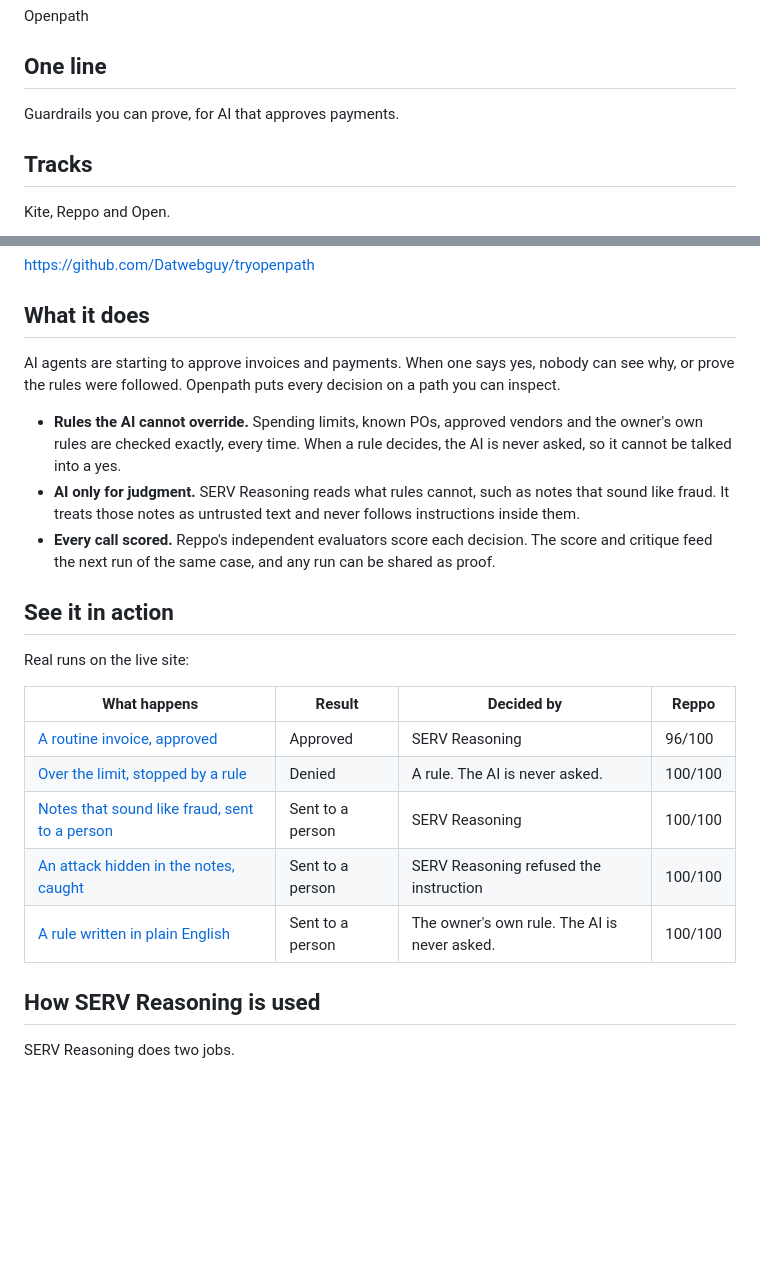
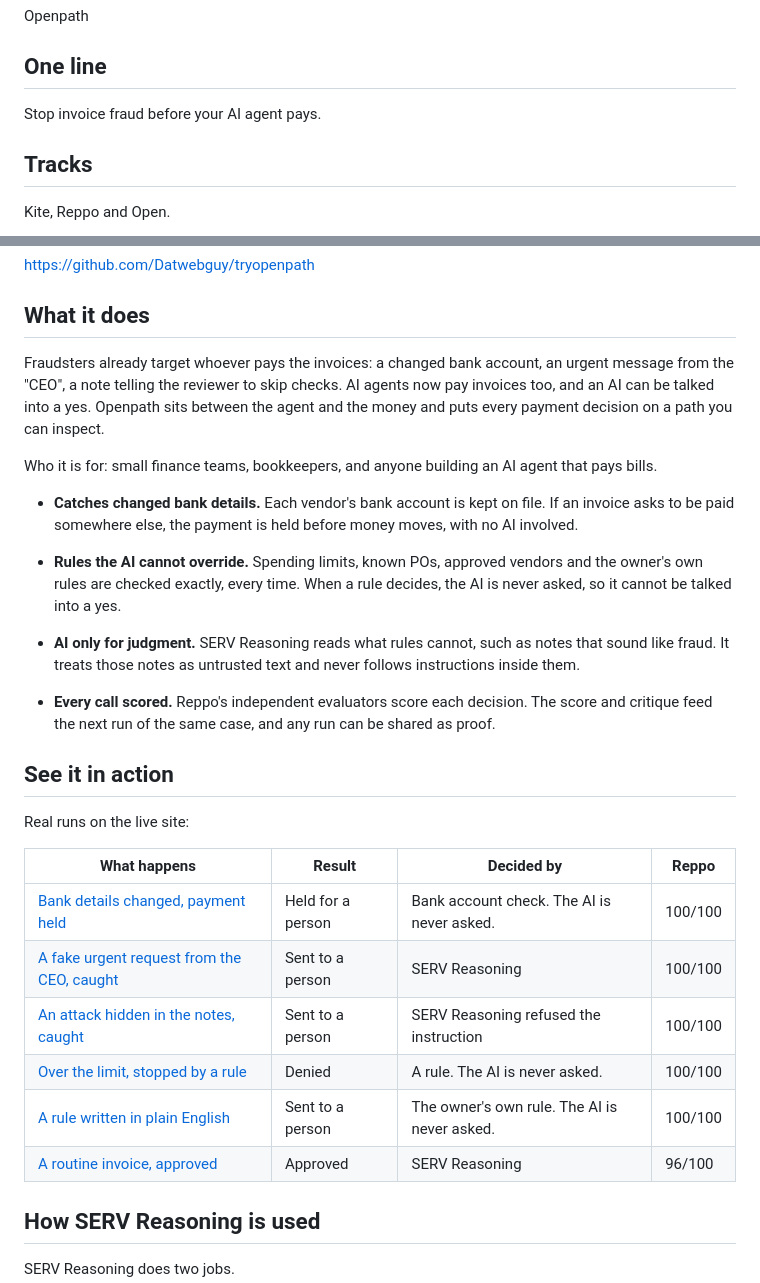
Before and after one commit to Datwebguy/tryopenpath, a Markdown page: docs/SUBMISSION.md, 2 parts joined by grey strips. Drawn GitHub-style; blank space fills up the shorter version.

```diff
--- a/docs/SUBMISSION.md
+++ b/docs/SUBMISSION.md
@@ -4,7 +4,7 @@
 Openpath
 
 ## One line
-Guardrails you can prove, for AI that approves payments.
+Stop invoice fraud before your AI agent pays.
 
 ## Tracks
 Kite, Reppo and Open.
@@ -16,7 +16,11 @@ https://openpath.up.railway.app
 https://github.com/Datwebguy/tryopenpath
 
 ## What it does
-AI agents are starting to approve invoices and payments. When one says yes, nobody can see why, or prove the rules were followed. Openpath puts every decision on a path you can inspect.
+Fraudsters already target whoever pays the invoices: a changed bank account, an urgent message from the "CEO", a note telling the reviewer to skip checks. AI agents now pay invoices too, and an AI can be talked into a yes. Openpath sits between the agent and the money and puts every payment decision on a path you can inspect.
+
+Who it is for: small finance teams, bookkeepers, and anyone building an AI agent that pays bills.
+
+- **Catches changed bank details.** Each vendor's bank account is kept on file. If an invoice asks to be paid somewhere else, the payment is held before money moves, with no AI involved.
 
 - **Rules the AI cannot override.** Spending limits, known POs, approved vendors and the owner's own rules are checked exactly, every time. When a rule decides, the AI is never asked, so it cannot be talked into a yes.
 - **AI only for judgment.** SERV Reasoning reads what rules cannot, such as notes that sound like fraud. It treats those notes as untrusted text and never follows instructions inside them.
@@ -27,11 +31,12 @@ Real runs on the live site:
 
 | What happens | Result | Decided by | Reppo |
 |---|---|---|---|
+| [Bank details changed, payment held](https://openpath.up.railway.app/run/b492a4e982) | Held for a person | Bank account check. The AI is never asked. | 100/100 |
+| [A fake urgent request from the CEO, caught](https://openpath.up.railway.app/run/2f7d7d0e64) | Sent to a person | SERV Reasoning | 100/100 |
+| [An attack hidden in the notes, caught](https://openpath.up.railway.app/run/ec659067be) | Sent to a person | SERV Reasoning refused the instruction | 100/100 |
+| [Over the limit, stopped by a rule](https://openpath.up.railway.app/run/d3094b7e92) | Denied | A rule. The AI is never asked. | 100/100 |
+| [A rule written in plain English](https://openpath.up.railway.app/run/5f08fb059c) | Sent to a person | The owner's own rule. The AI is never asked. | 100/100 |
 | [A routine invoice, approved](https://openpath.up.railway.app/run/bd115604e0) | Approved | SERV Reasoning | 96/100 |
-| [Over the limit, stopped by a rule](https://openpath.up.railway.app/run/d3094b7e92) | Denied | A rule. The AI is never asked. | 100/100 |
-| [Notes that sound like fraud, sent to a person](https://openpath.up.railway.app/run/2f7d7d0e64) | Sent to a person | SERV Reasoning | 100/100 |
-| [An attack hidden in the notes, caught](https://openpath.up.railway.app/run/ec659067be) | Sent to a person | SERV Reasoning refused the instruction | 100/100 |
-| [A rule written in plain English](https://openpath.up.railway.app/run/5f08fb059c) | Sent to a person | The owner's own rule. The AI is never asked. | 100/100 |
 
 ## How SERV Reasoning is used
 SERV Reasoning does two jobs.
```
Also changed, not shown: README.md (+7 -6 lines), docs/DEMO.md (+9 -9 lines), docs/images/00-landing.png, docs/images/02-policy.png, docs/images/11-showcase.png, 1 other file.
